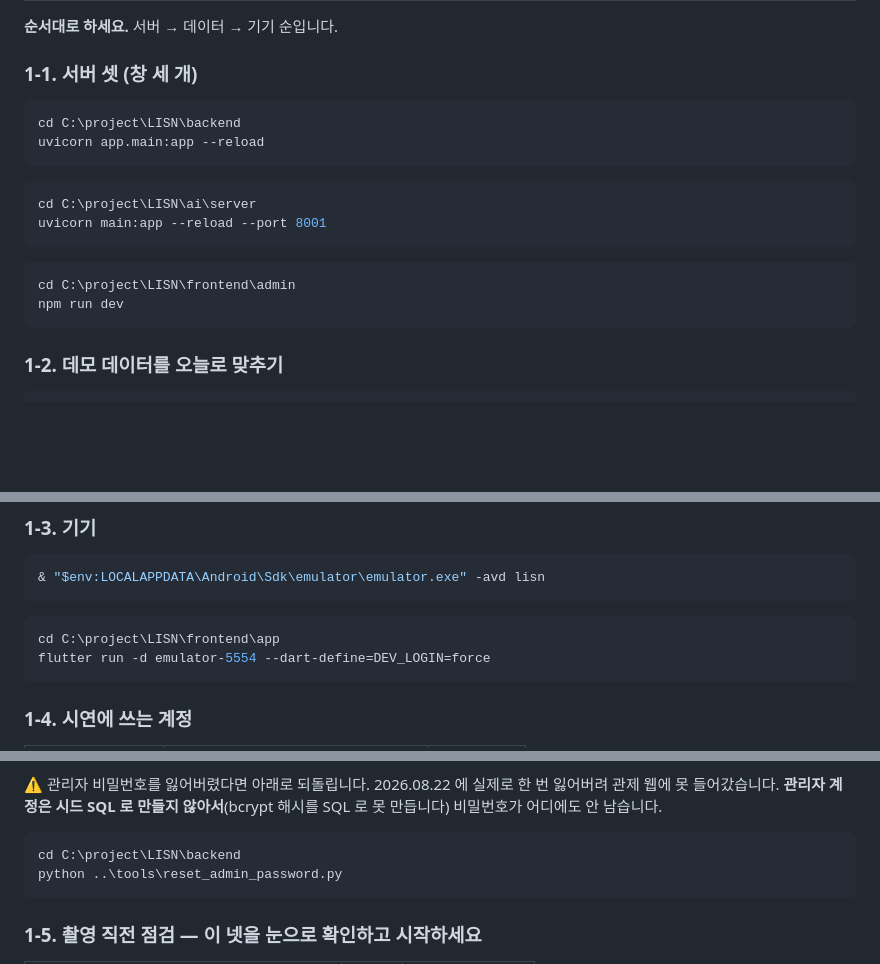
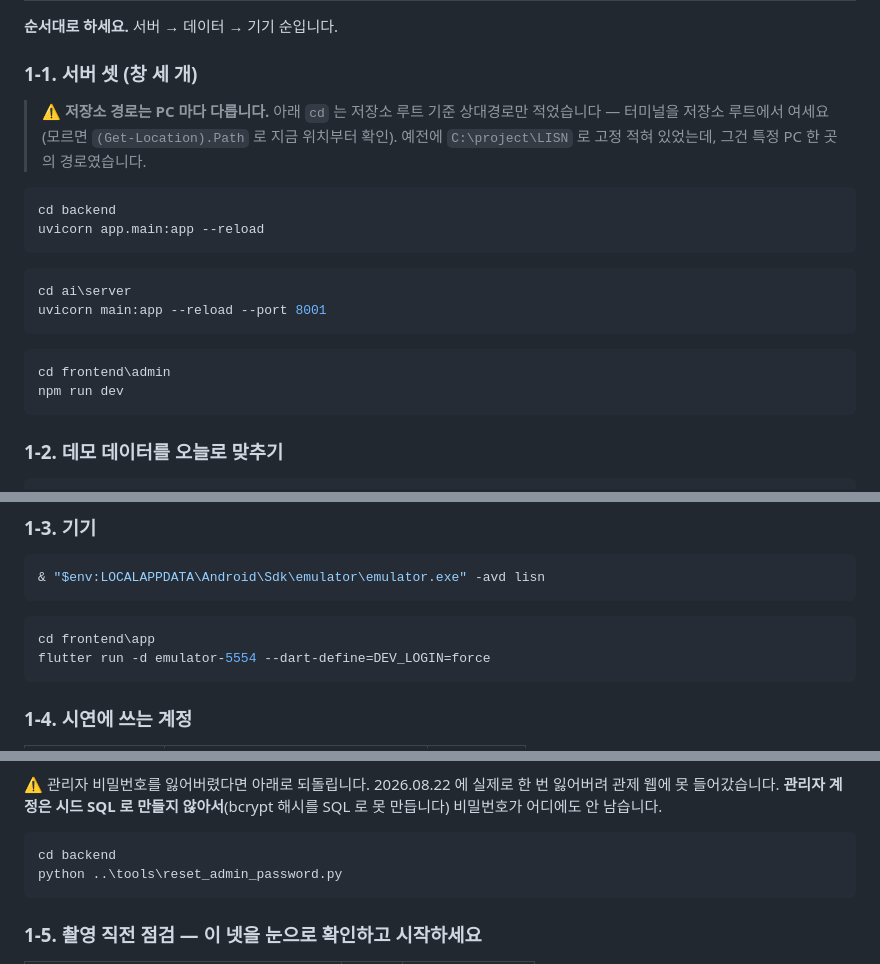
Before and after one commit to 2026-SMHRD-KDT-HealthCare-5/lisn, a Markdown page: docs/가이드/시연_대본.md, 3 parts joined by grey strips. Drawn GitHub-style; blank space fills up the shorter version.

Commit message:
fix(문서): 시연_대본.md 의 다른 PC 절대경로(C:\project\LISN)를 저장소 상대경로로 고쳤습니다
실행 명령을 그대로 복붙하면 이 PC 에서는 없는 경로라 cd 부터 실패합니다.
CLAUDE.md 가 이미 경고한 패턴(작업 경로는 PC 마다 다름)과 같은 문제입니다.

Co-Authored-By: Claude Sonnet 5 <noreply@anthropic.com>

````diff
--- a/docs/가이드/시연_대본.md
+++ b/docs/가이드/시연_대본.md
@@ -34,18 +34,23 @@
 
 ### 1-1. 서버 셋 (창 세 개)
 
+> ⚠ **저장소 경로는 PC 마다 다릅니다.** 아래 `cd` 는 저장소 루트 기준
+> 상대경로만 적었습니다 — 터미널을 저장소 루트에서 여세요(모르면
+> `(Get-Location).Path` 로 지금 위치부터 확인). 예전에 `C:\project\LISN`
+> 로 고정 적혀 있었는데, 그건 특정 PC 한 곳의 경로였습니다.
+
 ```powershell
-cd C:\project\LISN\backend
+cd backend
 uvicorn app.main:app --reload
 ```
 
 ```powershell
-cd C:\project\LISN\ai\server
+cd ai\server
 uvicorn main:app --reload --port 8001
 ```
 
 ```powershell
-cd C:\project\LISN\frontend\admin
+cd frontend\admin
 npm run dev
 ```
 
@@ -71,7 +76,7 @@ psql -U postgres -d lisn -f db/refresh_demo_dates.sql
 ```
 
 ```powershell
-cd C:\project\LISN\frontend\app
+cd frontend\app
 flutter run -d emulator-5554 --dart-define=DEV_LOGIN=force
 ```
 
@@ -92,7 +97,7 @@ SQL 로 만들지 않아서**(bcrypt 해시를 SQL 로 못 만듭니다) 비밀
 어디에도 안 남습니다.
 
 ```powershell
-cd C:\project\LISN\backend
+cd backend
 python ..\tools\reset_admin_password.py
 ```
 
````
Also changed, not shown: other parts of docs/가이드/시연_대본.md (+1 -1 lines).
